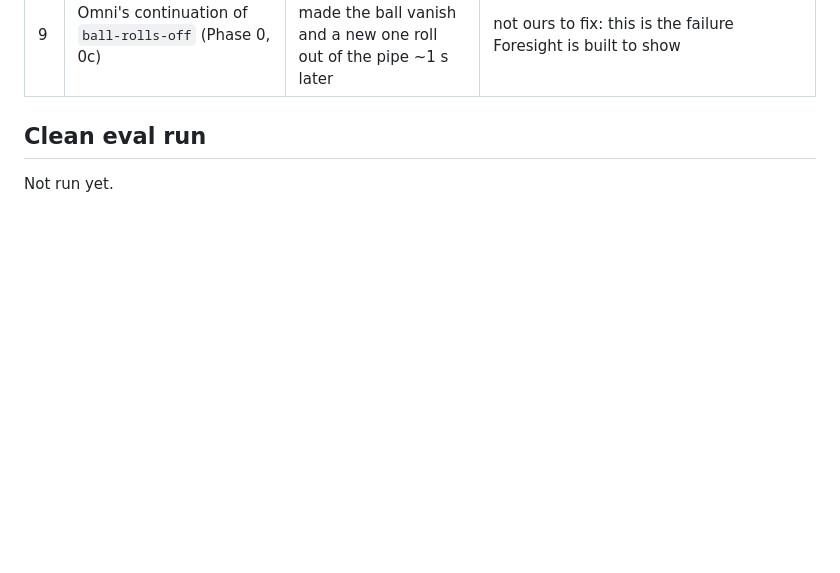
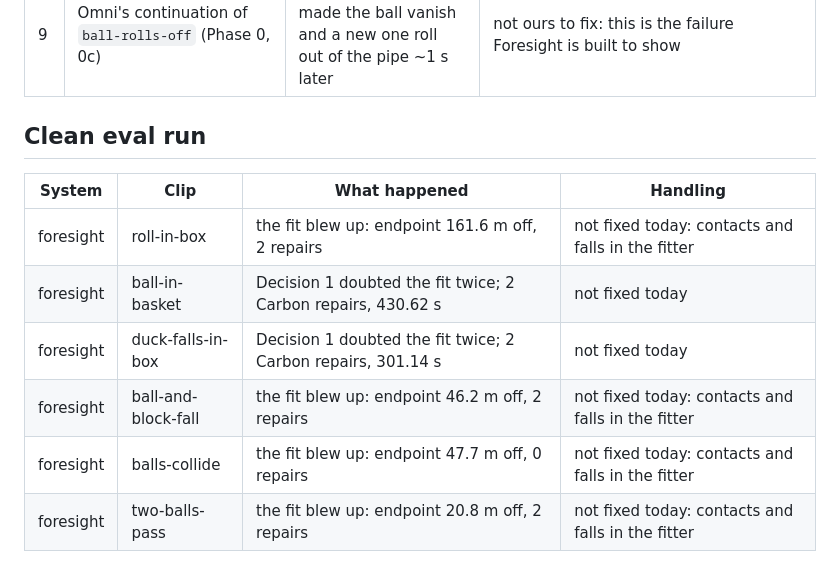
Before and after one commit to amaan784/foresight-worlds, a Markdown page: eval/FAILURES.md, the part around the change. Rendered like a GitHub page; blank space fills up the shorter version.

```diff
--- a/eval/FAILURES.md
+++ b/eval/FAILURES.md
@@ -20,5 +20,12 @@ center camera. Failures from the clean eval run are listed at the end, generated
 ## Clean eval run
 
 <!-- failures: start (written by eval/readme_results.py; edits here are lost) -->
-Not run yet.
+| System | Clip | What happened | Handling |
+|---|---|---|---|
+| foresight | roll-in-box | the fit blew up: endpoint 161.6 m off, 2 repairs | not fixed today: contacts and falls in the fitter |
+| foresight | ball-in-basket | Decision 1 doubted the fit twice; 2 Carbon repairs, 430.62 s | not fixed today |
+| foresight | duck-falls-in-box | Decision 1 doubted the fit twice; 2 Carbon repairs, 301.14 s | not fixed today |
+| foresight | ball-and-block-fall | the fit blew up: endpoint 46.2 m off, 2 repairs | not fixed today: contacts and falls in the fitter |
+| foresight | balls-collide | the fit blew up: endpoint 47.7 m off, 0 repairs | not fixed today: contacts and falls in the fitter |
+| foresight | two-balls-pass | the fit blew up: endpoint 20.8 m off, 2 repairs | not fixed today: contacts and falls in the fitter |
 <!-- failures: end -->
```
Also changed, not shown: README.md (+24 -2 lines), docs/img/banner.png, 2 other files.
